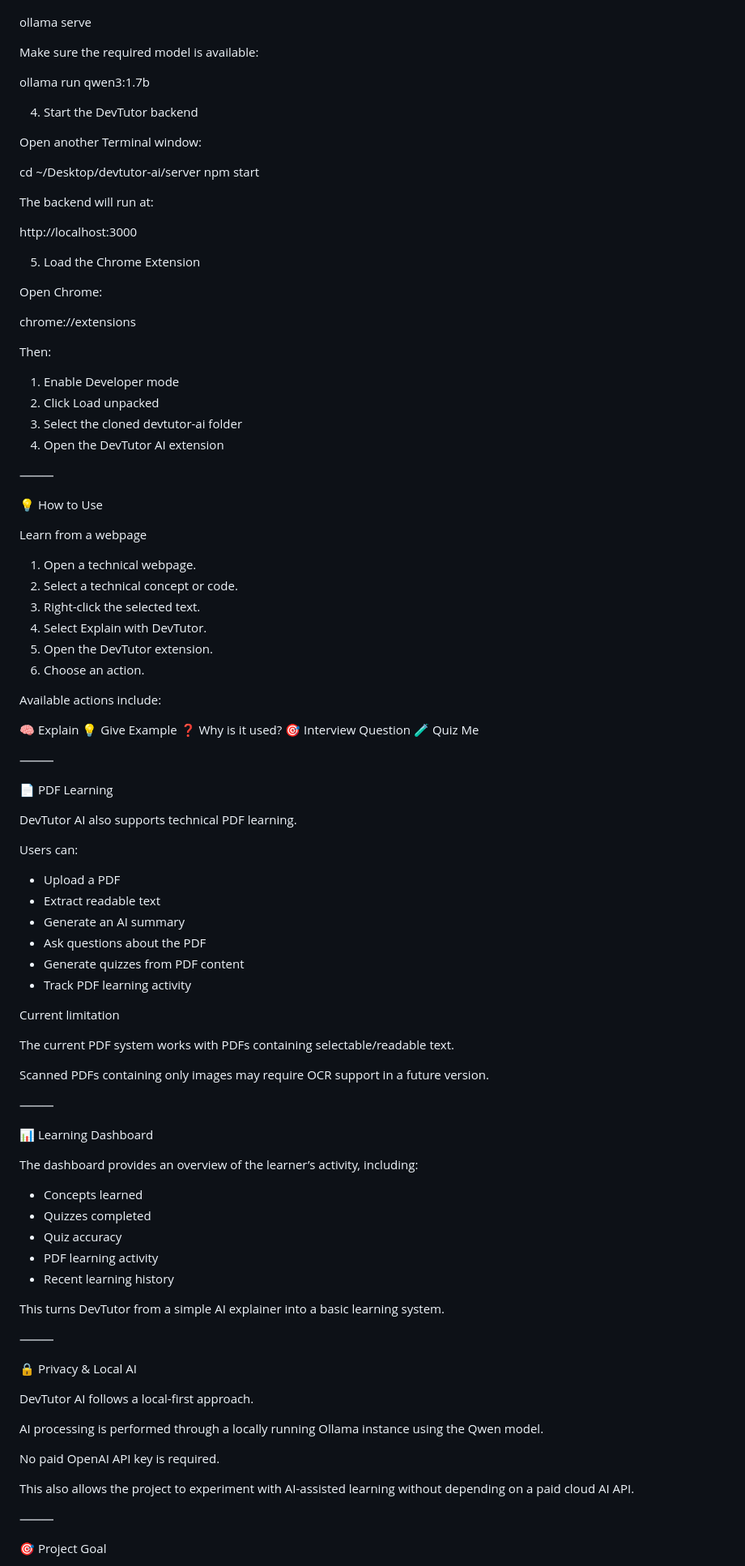
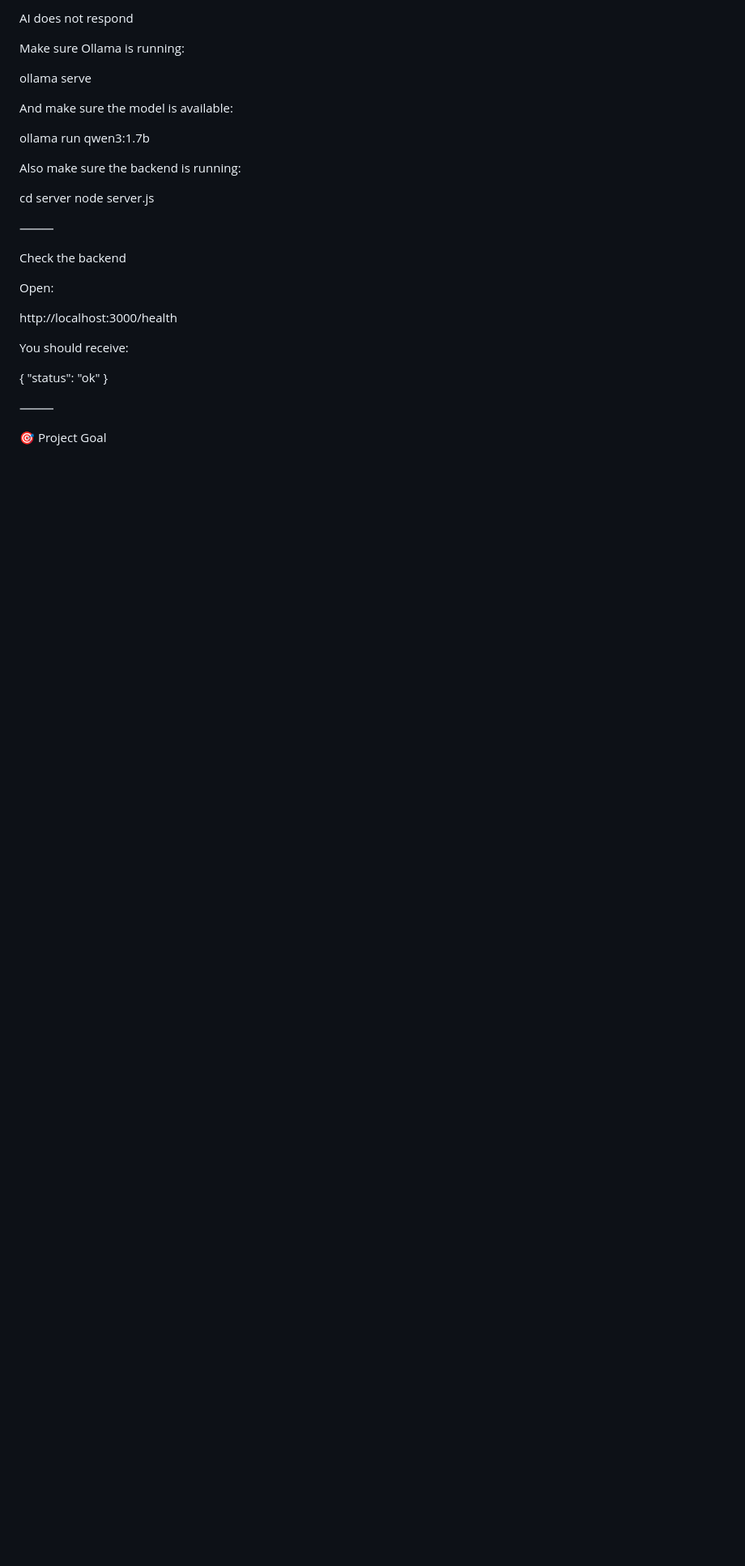
Before and after one commit to sharvilphale22/devtutor-ai, a Markdown page: README.md, the part around one of its changes. Shown at 81% size. Drawn GitHub-style; blank space fills up the shorter version.

Commit message:
Improve project README

```diff
--- a/README.md
+++ b/README.md
@@ -135,101 +350,31 @@ Start the local Ollama server:
+AI does not respond
+
+Make sure Ollama is running:
 
 ollama serve
 
-Make sure the required model is available:
+And make sure the model is available:
 
 ollama run qwen3:1.7b
 
-4. Start the DevTutor backend
+Also make sure the backend is running:
 
-Open another Terminal window:
-
-cd ~/Desktop/devtutor-ai/server
-npm start
-
-The backend will run at:
-
-http://localhost:3000
-
-5. Load the Chrome Extension
-
-Open Chrome:
-
-chrome://extensions
-
-Then:
-
-1. Enable Developer mode
-2. Click Load unpacked
-3. Select the cloned devtutor-ai folder
-4. Open the DevTutor AI extension
+cd server
+node server.js
 
 ⸻
 
-💡 How to Use
+Check the backend
 
-Learn from a webpage
+Open:
 
-1. Open a technical webpage.
-2. Select a technical concept or code.
-3. Right-click the selected text.
-4. Select Explain with DevTutor.
-5. Open the DevTutor extension.
-6. Choose an action.
+http://localhost:3000/health
 
-Available actions include:
+You should receive:
 
-🧠 Explain
-💡 Give Example
-❓ Why is it used?
-🎯 Interview Question
-🧪 Quiz Me
-
-⸻
-
-📄 PDF Learning
-
-DevTutor AI also supports technical PDF learning.
-
-Users can:
-
-* Upload a PDF
-* Extract readable text
-* Generate an AI summary
-* Ask questions about the PDF
-* Generate quizzes from PDF content
-* Track PDF learning activity
-
-Current limitation
-
-The current PDF system works with PDFs containing selectable/readable text.
-
-Scanned PDFs containing only images may require OCR support in a future version.
-
-⸻
-
-📊 Learning Dashboard
-
-The dashboard provides an overview of the learner’s activity, including:
-
-* Concepts learned
-* Quizzes completed
-* Quiz accuracy
-* PDF learning activity
-* Recent learning history
-
-This turns DevTutor from a simple AI explainer into a basic learning system.
-
-⸻
-
-🔒 Privacy & Local AI
-
-DevTutor AI follows a local-first approach.
-
-AI processing is performed through a locally running Ollama instance using the Qwen model.
-
-No paid OpenAI API key is required.
-
-This also allows the project to experiment with AI-assisted learning without depending on a paid cloud AI API.
+{
+  "status": "ok"
+}
 
 ⸻
 
```
Also changed, not shown: other parts of README.md (+342 -119 lines).
